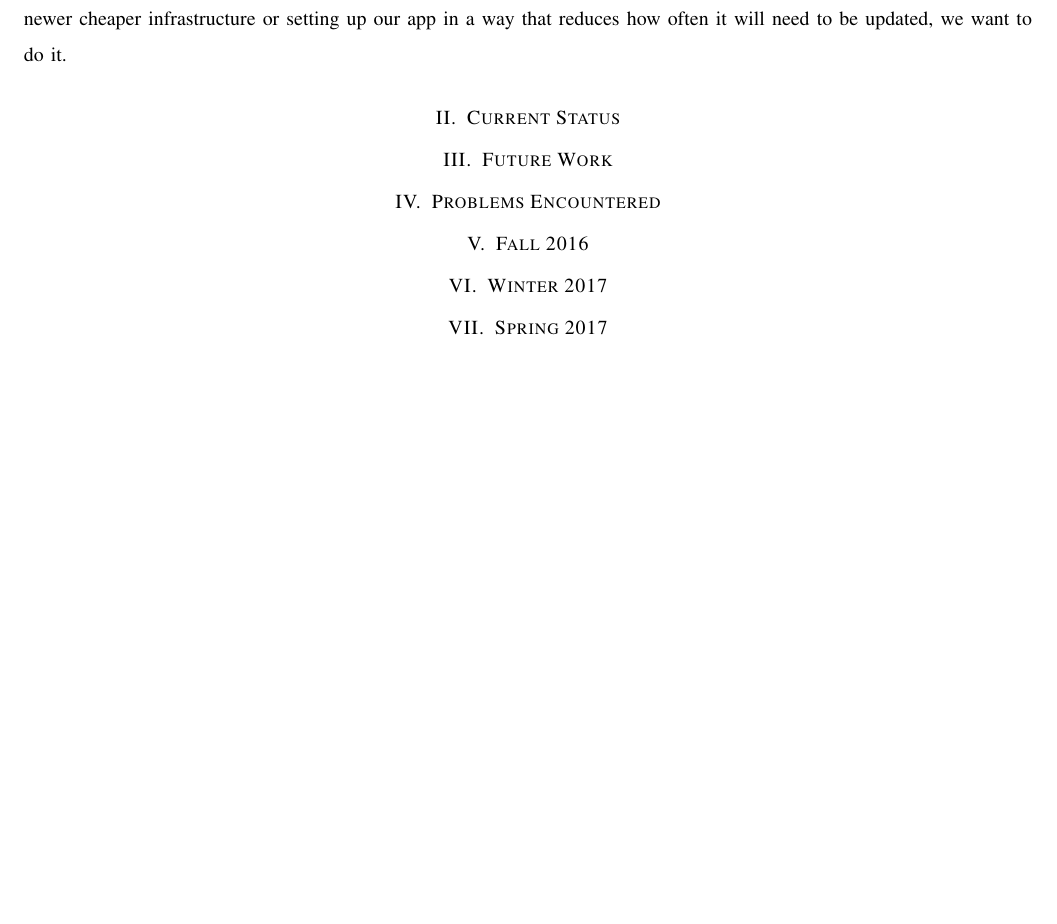
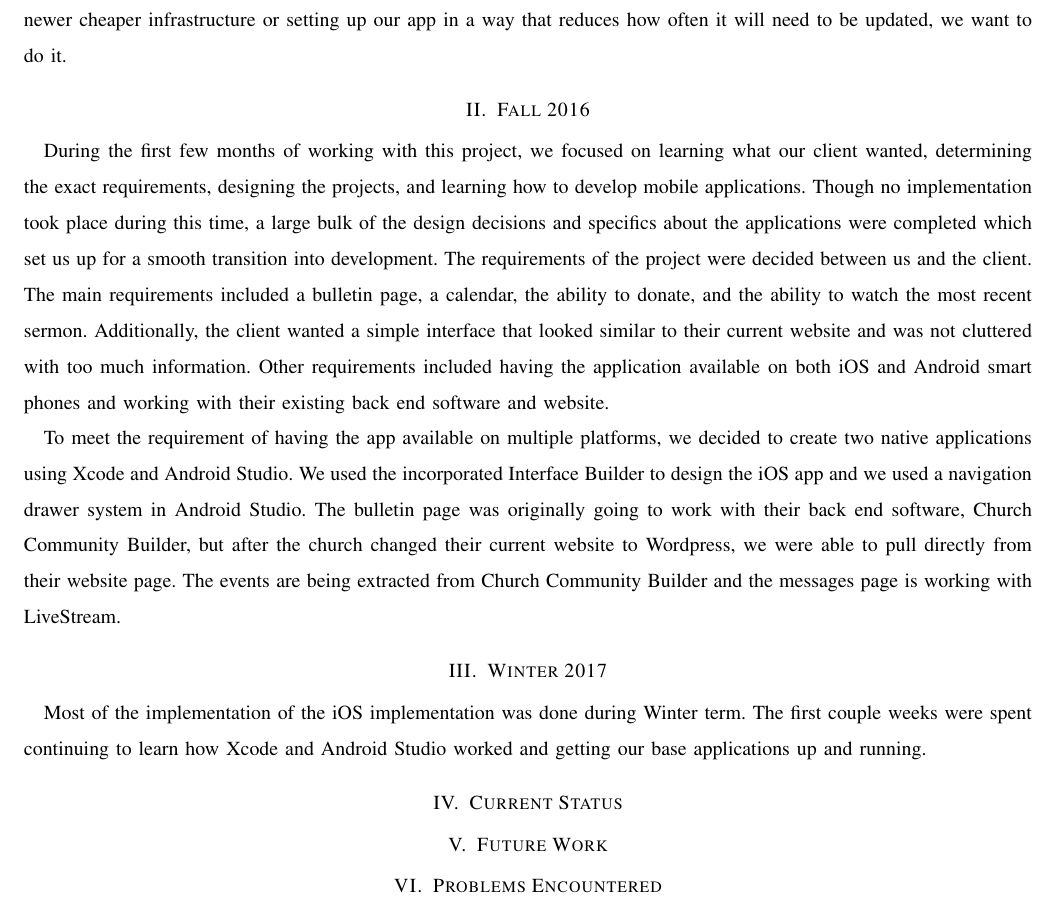
Before and after one commit to Maxdimm/Capstone-group-62, a LaTeX paper (progress-midspring/progress-report.tex): part of page 2 of 2, cut so that both start at the same text, the shorter picture padded with empty space. Compiled offline with LaTeX, dvips and Ghostscript; a missing font is replaced by an installed copy or a similar font; a LaTeX package or settings file that is missing is left out.

Commit message:
added fall overview

```diff
--- a/progress-midspring/progress-report.tex
+++ b/progress-midspring/progress-report.tex
@@ -71,6 +71,25 @@
 		Our final goal in this project is to reduce costs wherever possible for our client.
 		If that means suggesting newer cheaper infrastructure or setting up our app in a way that reduces how often it will need to be updated, we want to do it.
 
+\section{Fall 2016}
+		During the first few months of working with this project, we focused on learning what our client wanted, determining the exact requirements, designing the projects, and learning how to develop mobile applications.
+		 Though no implementation took place during this time, a large bulk of the design decisions and specifics about the applications were completed which set us up for a smooth transition into development.
+		The requirements of the project were decided between us and the client.
+		The main requirements included a bulletin page, a calendar, the ability to donate, and the ability to watch the most recent sermon.
+		Additionally, the client wanted a simple interface that looked similar to their current website and was not cluttered with too much information.
+		Other requirements included having the application available on both iOS and Android smart phones and working with their existing back end software and website.
+
+		To meet the requirement of having the app available on multiple platforms, we decided to create two native applications using Xcode and Android Studio.
+		We used the incorporated Interface Builder to design the iOS app and we used a navigation drawer system in Android Studio.
+		The bulletin page was originally going to work with their back end software, Church Community Builder, but after the church changed their current website to Wordpress, we were able to pull directly from their website page.
+		The events are being extracted from Church Community Builder and the messages page is working with LiveStream.
+
+
+\section{Winter 2017}
+		Most of the implementation of the iOS implementation was done during Winter term.
+		The first couple weeks were spent continuing to learn how Xcode and Android Studio worked and getting our base applications up and running.
+
+
 \section{Current Status}
 
 \section{Future Work}
@@ -78,13 +97,8 @@
 \section{Problems Encountered}
 
 
-\section{Fall 2016}
 
 
-\section{Winter 2017}
-
-
-\section{Spring 2017}
 
 
 
```
Also changed, not shown: progress-midspring/progress-report.pdf, 5 other files.
